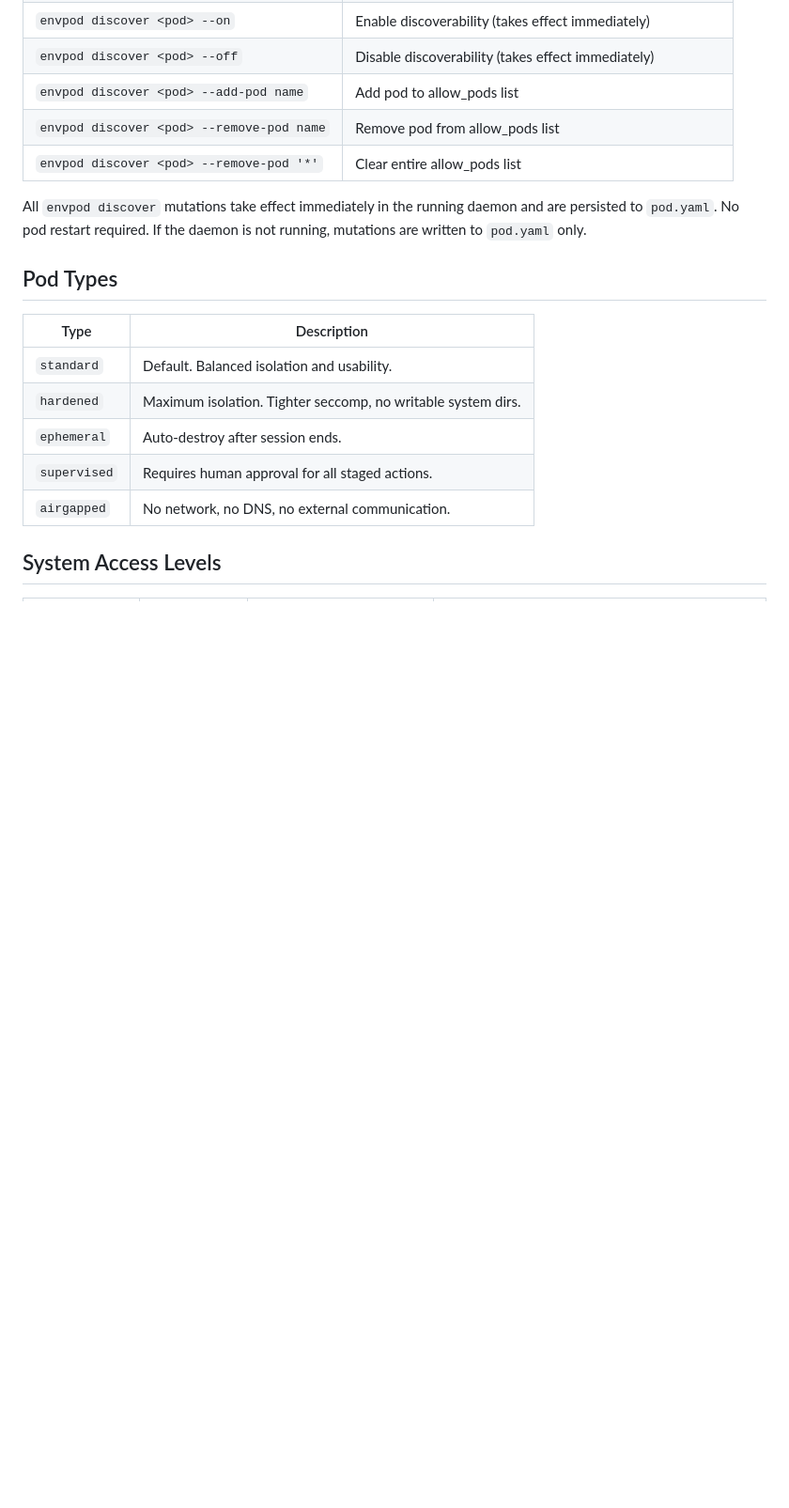
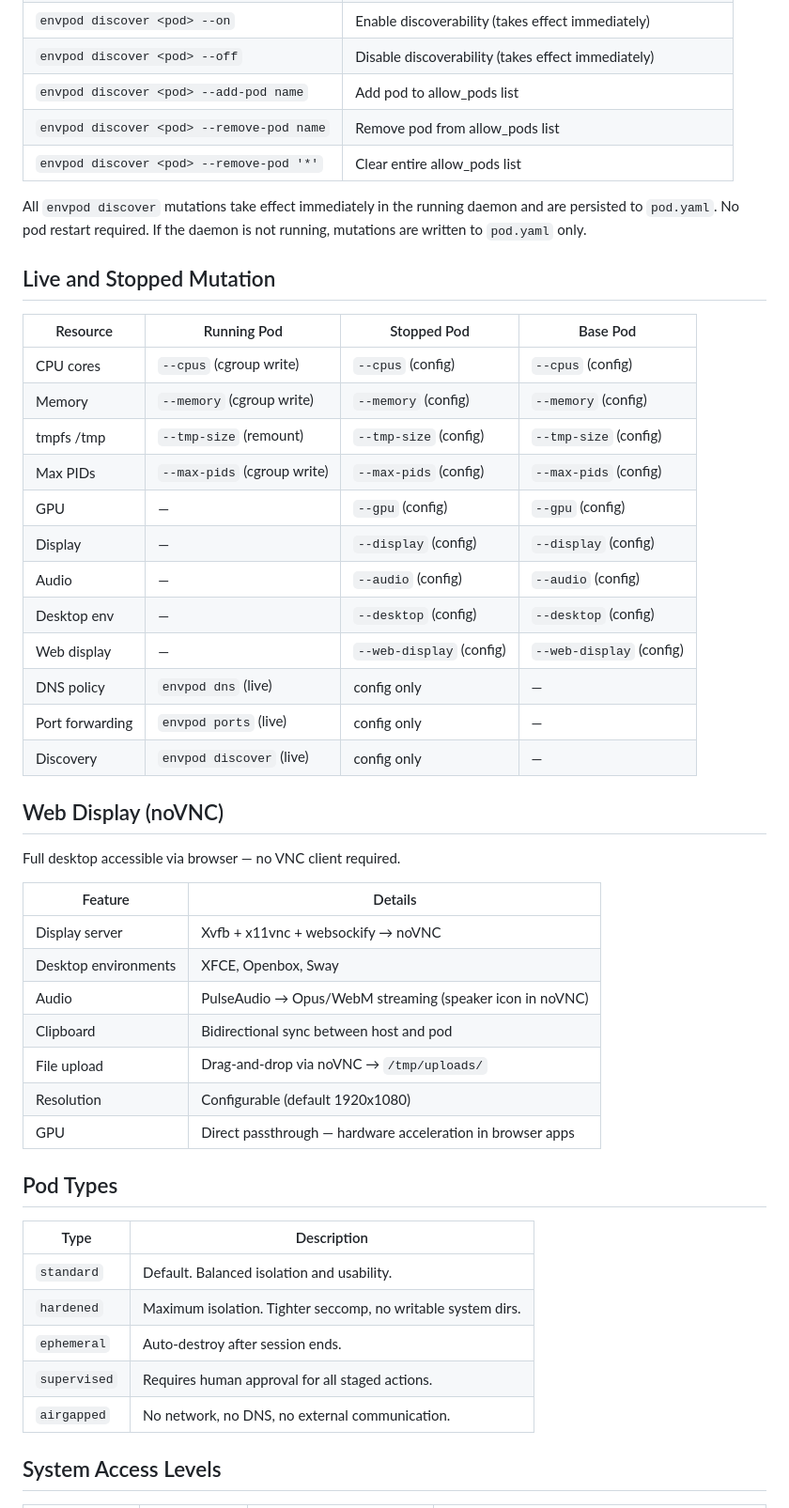
Before and after one commit to markamo/envpod-oss, a Markdown page: docs/CAPABILITIES.md, the part around one of its changes. Shown at 94% size. Rendered like a GitHub page; blank space fills up the shorter version.

Commit message:
Update CAPABILITIES.md: resize, web display, mutation table, agent list

```diff
--- a/docs/CAPABILITIES.md
+++ b/docs/CAPABILITIES.md
@@ -134,6 +145,37 @@ Pods can resolve each other by name (`<name>.pods.local`) using the central `env
 | `envpod discover <pod> --remove-pod '*'` | Clear entire allow_pods list |
 
 All `envpod discover` mutations take effect immediately in the running daemon and are persisted to `pod.yaml`. No pod restart required. If the daemon is not running, mutations are written to `pod.yaml` only.
+
+## Live and Stopped Mutation
+
+| Resource | Running Pod | Stopped Pod | Base Pod |
+|----------|------------|-------------|----------|
+| CPU cores | `--cpus` (cgroup write) | `--cpus` (config) | `--cpus` (config) |
+| Memory | `--memory` (cgroup write) | `--memory` (config) | `--memory` (config) |
+| tmpfs /tmp | `--tmp-size` (remount) | `--tmp-size` (config) | `--tmp-size` (config) |
+| Max PIDs | `--max-pids` (cgroup write) | `--max-pids` (config) | `--max-pids` (config) |
+| GPU | — | `--gpu` (config) | `--gpu` (config) |
+| Display | — | `--display` (config) | `--display` (config) |
+| Audio | — | `--audio` (config) | `--audio` (config) |
+| Desktop env | — | `--desktop` (config) | `--desktop` (config) |
+| Web display | — | `--web-display` (config) | `--web-display` (config) |
+| DNS policy | `envpod dns` (live) | config only | — |
+| Port forwarding | `envpod ports` (live) | config only | — |
+| Discovery | `envpod discover` (live) | config only | — |
+
+## Web Display (noVNC)
+
+Full desktop accessible via browser — no VNC client required.
+
+| Feature | Details |
+|---------|---------|
+| Display server | Xvfb + x11vnc + websockify → noVNC |
+| Desktop environments | XFCE, Openbox, Sway |
+| Audio | PulseAudio → Opus/WebM streaming (speaker icon in noVNC) |
+| Clipboard | Bidirectional sync between host and pod |
+| File upload | Drag-and-drop via noVNC → `/tmp/uploads/` |
+| Resolution | Configurable (default 1920x1080) |
+| GPU | Direct passthrough — hardware acceleration in browser apps |
 
 ## Pod Types
 
```
Also changed, not shown: other parts of docs/CAPABILITIES.md (+14 -3 lines).
